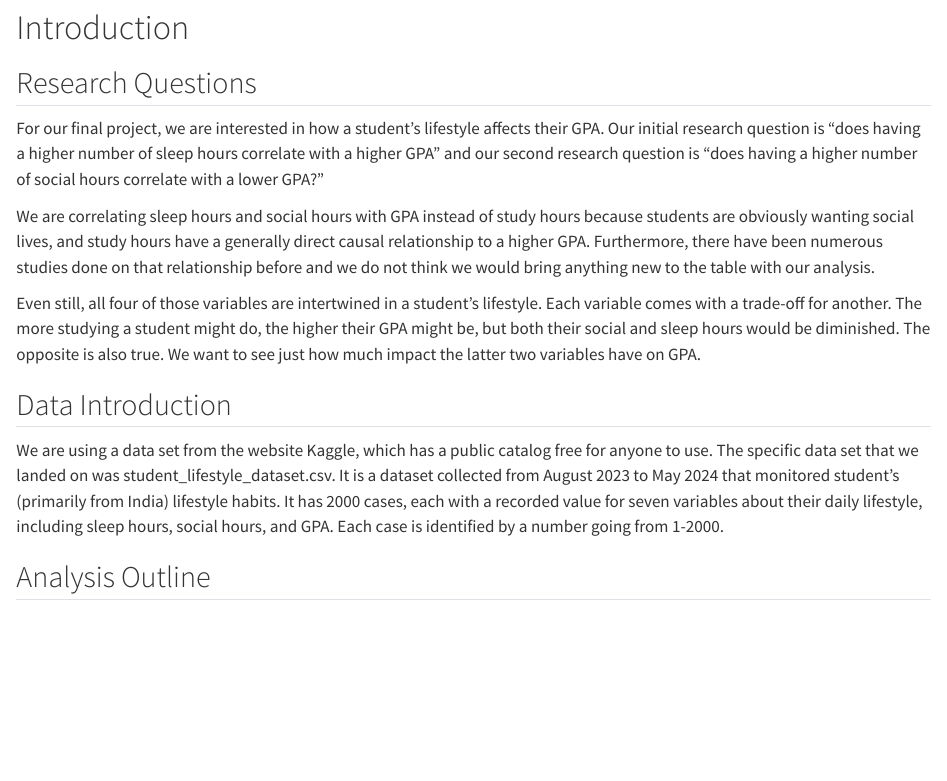
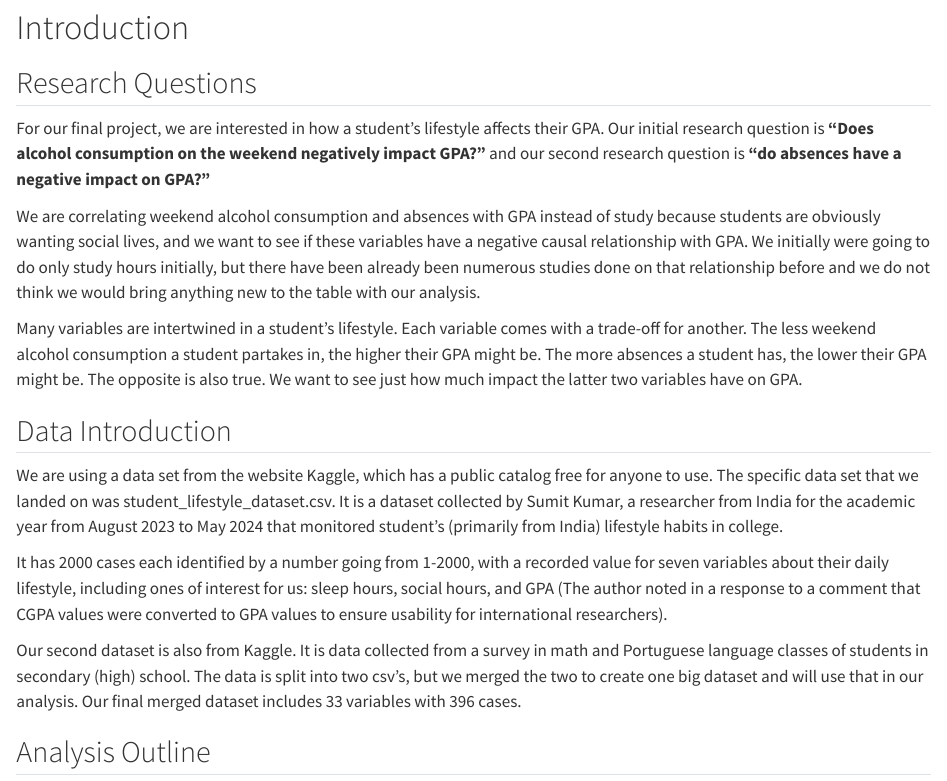
Before and after one commit to Stat184-Fall2024/Sec1_FP_Elizabeth_Anthony_Jason, a Quarto document (code/Final_Project.qmd): the page in a window 1100 px wide, from 600 px down. Rendered offline with R 4.5, knitr and Pandoc in place of Quarto, with nearby package versions.

Commit message:
Update Final_Project.qmd

```diff
--- a/code/Final_Project.qmd
+++ b/code/Final_Project.qmd
@@ -28,15 +28,20 @@ distribution
 
 ## Research Questions
 
-For our final project, we are interested in how a student's lifestyle affects their GPA. Our initial research question is "does having a higher number of sleep hours correlate with a higher GPA" and our second research question is "does having a higher number of social hours correlate with a lower GPA?"
+For our final project, we are interested in how a student's lifestyle affects their GPA. Our initial research question is **"Does alcohol consumption on the weekend negatively impact GPA?"** and our second research question is **"do absences have a negative impact on GPA?"**
 
-We are correlating sleep hours and social hours with GPA instead of study hours because students are obviously wanting social lives, and study hours have a generally direct causal relationship to a higher GPA. Furthermore, there have been numerous studies done on that relationship before and we do not think we would bring anything new to the table with our analysis.
+We are correlating weekend alcohol consumption and absences with GPA instead of study because students are obviously wanting social lives, and we want to see if these variables have a negative causal relationship with GPA. We initially were going to do only study hours initially, but there have been already been numerous studies done on that relationship before and we do not think we would bring anything new to the table with our analysis.
 
-Even still, all four of those variables are intertwined in a student's lifestyle. Each variable comes with a trade-off for another. The more studying a student might do, the higher their GPA might be, but both their social and sleep hours would be diminished. The opposite is also true. We want to see just how much impact the latter two variables have on GPA.
+Many variables are intertwined in a student's lifestyle. Each variable comes with a trade-off for another. The less weekend alcohol consumption a student partakes in, the higher their GPA might be. The more absences a student has, the lower their GPA might be. The opposite is also true. We want to see just how much impact the latter two variables have on GPA.
 
 ## Data Introduction
 
-We are using a data set from the website Kaggle, which has a public catalog free for anyone to use. The specific data set that we landed on was student_lifestyle_dataset.csv. It is a dataset collected from August 2023 to May 2024 that monitored student's (primarily from India) lifestyle habits. It has 2000 cases, each with a recorded value for seven variables about their daily lifestyle, including sleep hours, social hours, and GPA. Each case is identified by a number going from 1-2000.
+We are using a data set from the website Kaggle, which has a public catalog free for anyone to use. The specific data set that we landed on was student_lifestyle_dataset.csv. It is a dataset collected by Sumit Kumar, a researcher from India for the academic year from August 2023 to May 2024 that monitored student's (primarily from India) lifestyle habits in college.
+
+It has 2000 cases each identified by a number going from 1-2000, with a recorded value for seven variables about their daily lifestyle, including ones of interest for us: sleep hours, social hours, and GPA (The author noted in a response to a comment that CGPA values were converted to GPA values to ensure usability for international researchers).
+
+Our second dataset is also from Kaggle. It is data collected from a survey in math and Portuguese language classes of students in secondary (high) school. The data is split into two csv's, but we merged the two to create one big dataset and will use that in our analysis. Our final merged dataset includes 33 variables with 396 cases.
+
 
 ## Analysis Outline
 
```
